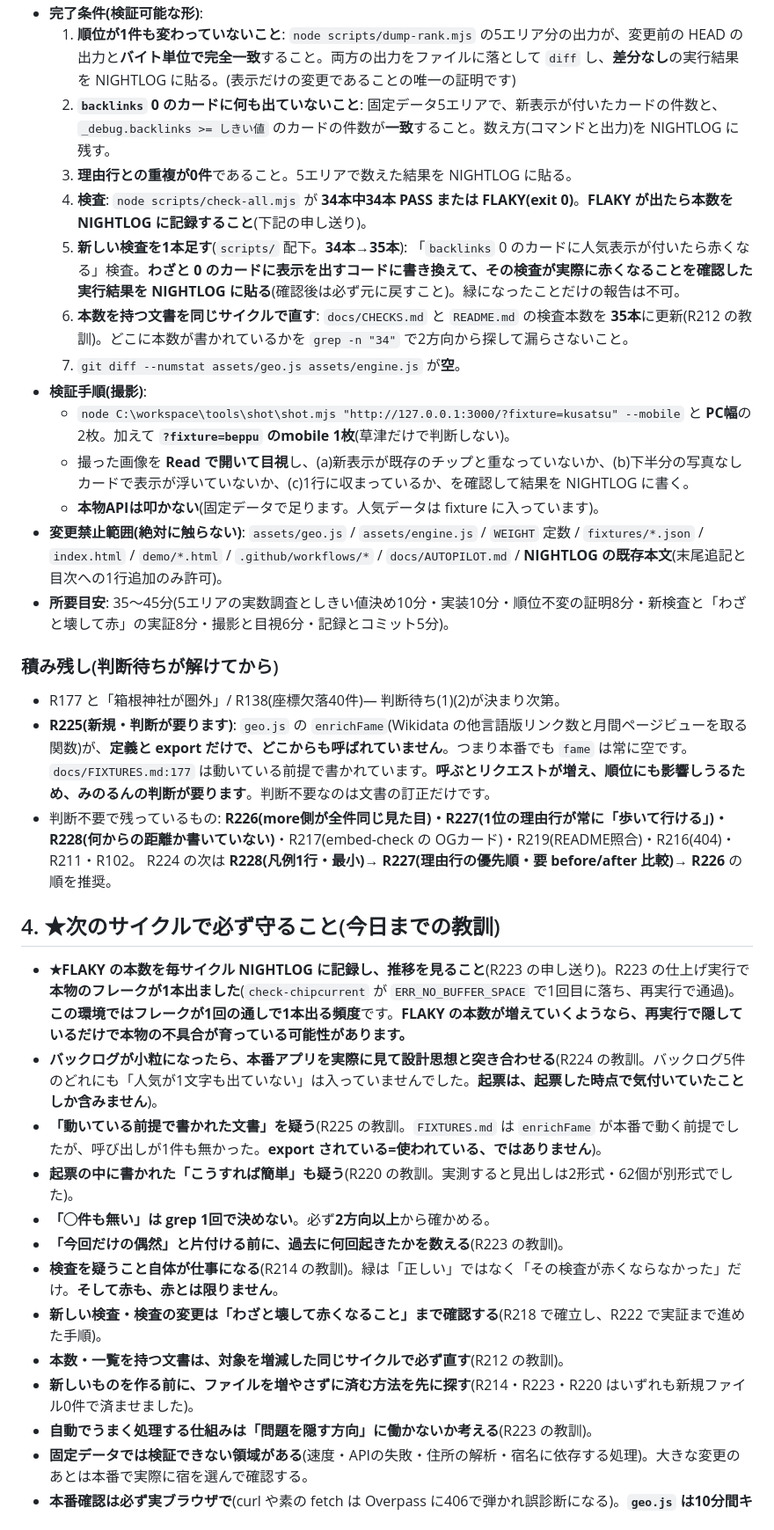
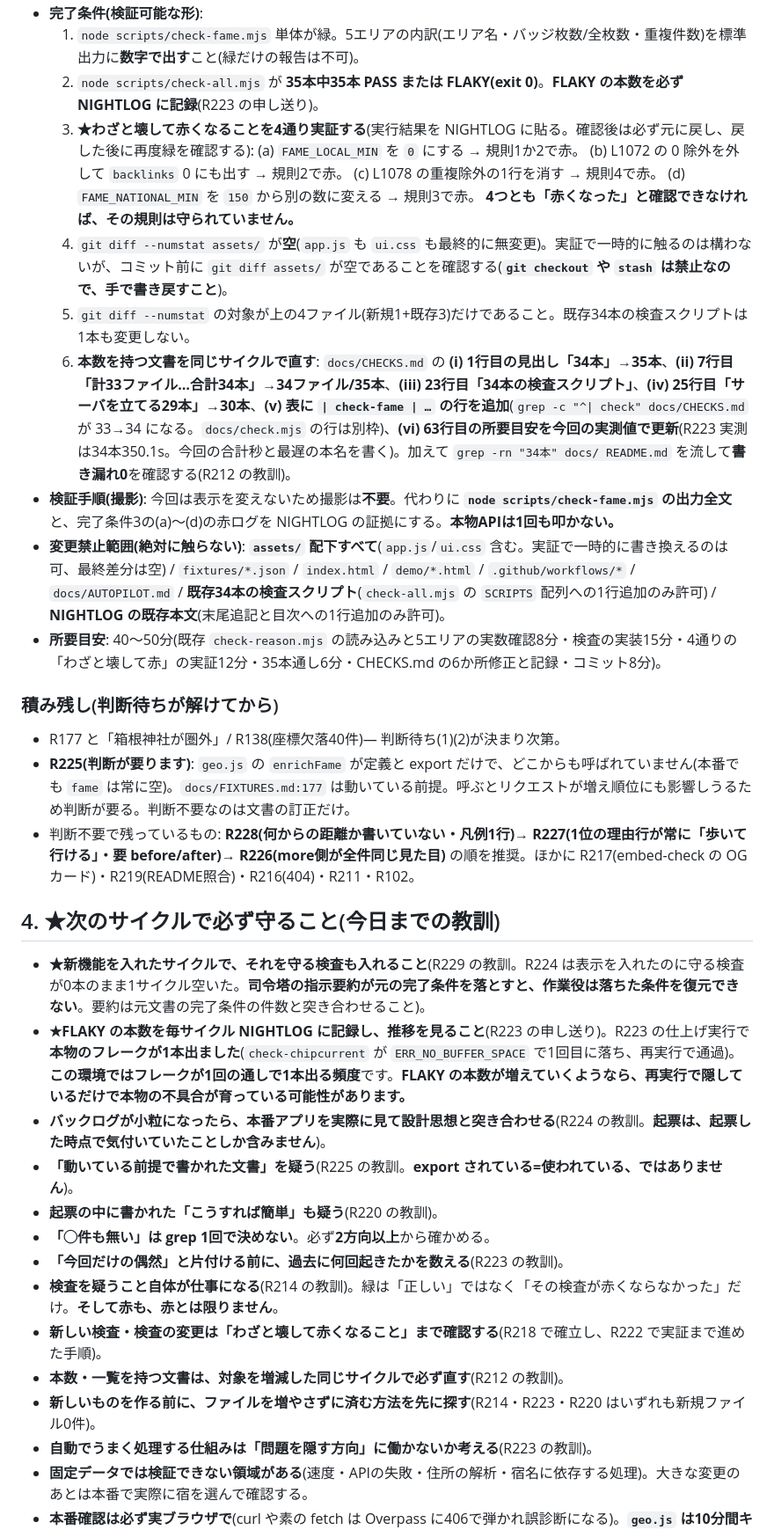
Before and after one commit to TeeR-tee/yadotabi, a Markdown page: docs/NEXT.md, the part around one of its changes. Shown at 88% size. Drawn GitHub-style.

```diff
--- a/docs/NEXT.md
+++ b/docs/NEXT.md
@@ -103,36 +99,37 @@
 - **完了条件(検証可能な形)**:
-  1. **順位が1件も変わっていないこと**: `node scripts/dump-rank.mjs` の5エリア分の出力が、変更前の HEAD の出力と**バイト単位で完全一致**すること。両方の出力をファイルに落として `diff` し、**差分なし**の実行結果を NIGHTLOG に貼る。(表示だけの変更であることの唯一の証明です)
-  2. **`backlinks` 0 のカードに何も出ていないこと**: 固定データ5エリアで、新表示が付いたカードの件数と、`_debug.backlinks >= しきい値` のカードの件数が**一致**すること。数え方(コマンドと出力)を NIGHTLOG に残す。
-  3. **理由行との重複が0件**であること。5エリアで数えた結果を NIGHTLOG に貼る。
-  4. **検査**: `node scripts/check-all.mjs` が **34本中34本 PASS または FLAKY(exit 0)**。**FLAKY が出たら本数を NIGHTLOG に記録すること**(下記の申し送り)。
-  5. **新しい検査を1本足す**(`scripts/` 配下。**34本→35本**): 「`backlinks` 0 のカードに人気表示が付いたら赤くなる」検査。**わざと 0 のカードに表示を出すコードに書き換えて、その検査が実際に赤くなることを確認した実行結果を NIGHTLOG に貼る**(確認後は必ず元に戻すこと)。緑になったことだけの報告は不可。
-  6. **本数を持つ文書を同じサイクルで直す**: `docs/CHECKS.md` と `README.md` の検査本数を **35本**に更新(R212 の教訓)。どこに本数が書かれているかを `grep -n "34"` で2方向から探して漏らさないこと。
-  7. `git diff --numstat assets/geo.js assets/engine.js` が**空**。
-- **検証手順(撮影)**:
-  - `node C:\workspace\tools\shot\shot.mjs "http://127.0.0.1:3000/?fixture=kusatsu" --mobile` と **PC幅**の2枚。加えて **`?fixture=beppu` のmobile 1枚**(草津だけで判断しない)。
-  - 撮った画像を **Read で開いて目視**し、(a)新表示が既存のチップと重なっていないか、(b)下半分の写真なしカードで表示が浮いていないか、(c)1行に収まっているか、を確認して結果を NIGHTLOG に書く。
-  - **本物APIは叩かない**(固定データで足ります。人気データは fixture に入っています)。
-- **変更禁止範囲(絶対に触らない)**: `assets/geo.js` / `assets/engine.js` / `WEIGHT` 定数 / `fixtures/*.json` / `index.html` / `demo/*.html` / `.github/workflows/*` / `docs/AUTOPILOT.md` / **NIGHTLOG の既存本文**(末尾追記と目次への1行追加のみ許可)。
-- **所要目安**: 35〜45分(5エリアの実数調査としきい値決め10分・実装10分・順位不変の証明8分・新検査と「わざと壊して赤」の実証8分・撮影と目視6分・記録とコミット5分)。
+  1. `node scripts/check-fame.mjs` 単体が緑。5エリアの内訳(エリア名・バッジ枚数/全枚数・重複件数)を標準出力に**数字で出す**こと(緑だけの報告は不可)。
+  2. `node scripts/check-all.mjs` が **35本中35本 PASS または FLAKY(exit 0)**。**FLAKY の本数を必ず NIGHTLOG に記録**(R223 の申し送り)。
+  3. **★わざと壊して赤くなることを4通り実証する**(実行結果を NIGHTLOG に貼る。確認後は必ず元に戻し、戻した後に再度緑を確認する):
+     (a) `FAME_LOCAL_MIN` を `0` にする → 規則1か2で赤。
+     (b) L1072 の 0 除外を外して `backlinks` 0 にも出す → 規則2で赤。
+     (c) L1078 の重複除外の1行を消す → 規則4で赤。
+     (d) `FAME_NATIONAL_MIN` を `150` から別の数に変える → 規則3で赤。
+     **4つとも「赤くなった」と確認できなければ、その規則は守られていません。**
+  4. `git diff --numstat assets/` が**空**(`app.js` も `ui.css` も最終的に無変更)。実証で一時的に触るのは構わないが、コミット前に `git diff assets/` が空であることを確認する(**`git checkout` や `stash` は禁止なので、手で書き戻すこと**)。
+  5. `git diff --numstat` の対象が上の4ファイル(新規1+既存3)だけであること。既存34本の検査スクリプトは1本も変更しない。
+  6. **本数を持つ文書を同じサイクルで直す**: `docs/CHECKS.md` の **(i) 1行目の見出し「34本」→35本**、**(ii) 7行目「計33ファイル…合計34本」→34ファイル/35本**、**(iii) 23行目「34本の検査スクリプト」**、**(iv) 25行目「サーバを立てる29本」→30本**、**(v) 表に `| check-fame | …` の行を追加**(`grep -c "^| check" docs/CHECKS.md` が 33→34 になる。`docs/check.mjs` の行は別枠)、**(vi) 63行目の所要目安を今回の実測値で更新**(R223 実測は34本350.1s。今回の合計秒と最遅の本名を書く)。加えて `grep -rn "34本" docs/ README.md` を流して**書き漏れ0**を確認する(R212 の教訓)。
+- **検証手順(撮影)**: 今回は表示を変えないため撮影は**不要**。代わりに **`node scripts/check-fame.mjs` の出力全文**と、完了条件3の(a)〜(d)の赤ログを NIGHTLOG の証拠にする。**本物APIは1回も叩かない。**
+- **変更禁止範囲(絶対に触らない)**: **`assets/` 配下すべて**(`app.js`/`ui.css` 含む。実証で一時的に書き換えるのは可、最終差分は空) / `fixtures/*.json` / `index.html` / `demo/*.html` / `.github/workflows/*` / `docs/AUTOPILOT.md` / **既存34本の検査スクリプト**(`check-all.mjs` の `SCRIPTS` 配列への1行追加のみ許可) / **NIGHTLOG の既存本文**(末尾追記と目次への1行追加のみ許可)。
+- **所要目安**: 40〜50分(既存 `check-reason.mjs` の読み込みと5エリアの実数確認8分・検査の実装15分・4通りの「わざと壊して赤」の実証12分・35本通し6分・CHECKS.md の6か所修正と記録・コミット8分)。
 
 ### 積み残し(判断待ちが解けてから)
 - R177 と「箱根神社が圏外」/ R138(座標欠落40件)— 判断待ち(1)(2)が決まり次第。
-- **R225(新規・判断が要ります)**: `geo.js` の `enrichFame`(Wikidata の他言語版リンク数と月間ページビューを取る関数)が、**定義と export だけで、どこからも呼ばれていません**。つまり本番でも `fame` は常に空です。`docs/FIXTURES.md:177` は動いている前提で書かれています。**呼ぶとリクエストが増え、順位にも影響しうるため、みのるんの判断が要ります**。判断不要なのは文書の訂正だけです。
-- 判断不要で残っているもの: **R226(more側が全件同じ見た目)・R227(1位の理由行が常に「歩いて行ける」)・R228(何からの距離か書いていない)**・R217(embed-check の OGカード)・R219(README照合)・R216(404)・R211・R102。
-  R224 の次は **R228(凡例1行・最小)→ R227(理由行の優先順・要 before/after 比較)→ R226** の順を推奨。
+- **R225(判断が要ります)**: `geo.js` の `enrichFame` が定義と export だけで、どこからも呼ばれていません(本番でも `fame` は常に空)。`docs/FIXTURES.md:177` は動いている前提。呼ぶとリクエストが増え順位にも影響しうるため判断が要る。判断不要なのは文書の訂正だけ。
+- 判断不要で残っているもの: **R228(何からの距離か書いていない・凡例1行)→ R227(1位の理由行が常に「歩いて行ける」・要 before/after)→ R226(more側が全件同じ見た目)** の順を推奨。ほかに R217(embed-check の OGカード)・R219(README照合)・R216(404)・R211・R102。
 
 ## 4. ★次のサイクルで必ず守ること(今日までの教訓)
 
+- **★新機能を入れたサイクルで、それを守る検査も入れること**(R229 の教訓。R224 は表示を入れたのに守る検査が0本のまま1サイクル空いた。**司令塔の指示要約が元の完了条件を落とすと、作業役は落ちた条件を復元できない**。要約は元文書の完了条件の件数と突き合わせること)。
 - **★FLAKY の本数を毎サイクル NIGHTLOG に記録し、推移を見ること**(R223 の申し送り)。R223 の仕上げ実行で**本物のフレークが1本出ました**(`check-chipcurrent` が `ERR_NO_BUFFER_SPACE` で1回目に落ち、再実行で通過)。**この環境ではフレークが1回の通しで1本出る頻度**です。**FLAKY の本数が増えていくようなら、再実行で隠しているだけで本物の不具合が育っている可能性があります。**
-- **バックログが小粒になったら、本番アプリを実際に見て設計思想と突き合わせる**(R224 の教訓。バックログ5件のどれにも「人気が1文字も出ていない」は入っていませんでした。**起票は、起票した時点で気付いていたことしか含みません**)。
-- **「動いている前提で書かれた文書」を疑う**(R225 の教訓。`FIXTURES.md` は `enrichFame` が本番で動く前提でしたが、呼び出しが1件も無かった。**export されている=使われている、ではありません**)。
-- **起票の中に書かれた「こうすれば簡単」も疑う**(R220 の教訓。実測すると見出しは2形式・62個が別形式でした)。
+- **バックログが小粒になったら、本番アプリを実際に見て設計思想と突き合わせる**(R224 の教訓。**起票は、起票した時点で気付いていたことしか含みません**)。
+- **「動いている前提で書かれた文書」を疑う**(R225 の教訓。**export されている=使われている、ではありません**)。
+- **起票の中に書かれた「こうすれば簡単」も疑う**(R220 の教訓)。
 - **「◯件も無い」は grep 1回で決めない**。必ず**2方向以上**から確かめる。
 - **「今回だけの偶然」と片付ける前に、過去に何回起きたかを数える**(R223 の教訓)。
 - **検査を疑うこと自体が仕事になる**(R214 の教訓)。緑は「正しい」ではなく「その検査が赤くならなかった」だけ。**そして赤も、赤とは限りません**。
 - **新しい検査・検査の変更は「わざと壊して赤くなること」まで確認する**(R218 で確立し、R222 で実証まで進めた手順)。
 - **本数・一覧を持つ文書は、対象を増減した同じサイクルで必ず直す**(R212 の教訓)。
-- **新しいものを作る前に、ファイルを増やさずに済む方法を先に探す**(R214・R223・R220 はいずれも新規ファイル0件で済ませました)。
+- **新しいものを作る前に、ファイルを増やさずに済む方法を先に探す**(R214・R223・R220 はいずれも新規ファイル0件)。
 - **自動でうまく処理する仕組みは「問題を隠す方向」に働かないか考える**(R223 の教訓)。
 - **固定データでは検証できない領域がある**(速度・APIの失敗・住所の解析・宿名に依存する処理)。大きな変更のあとは本番で実際に宿を選んで確認する。
 - **本番確認は必ず実ブラウザで**(curl や素の fetch は Overpass に406で弾かれ誤診断になる)。**`geo.js` は10分間キャッシュされる**。
```
Also changed, not shown: other parts of docs/NEXT.md (+23 -27 lines).
